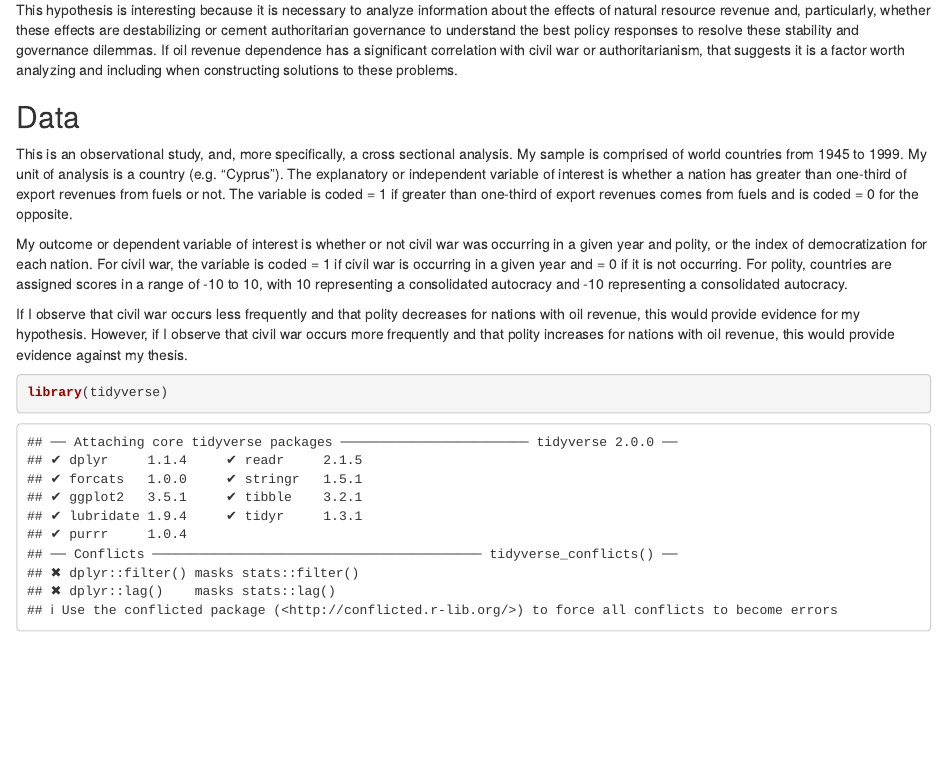
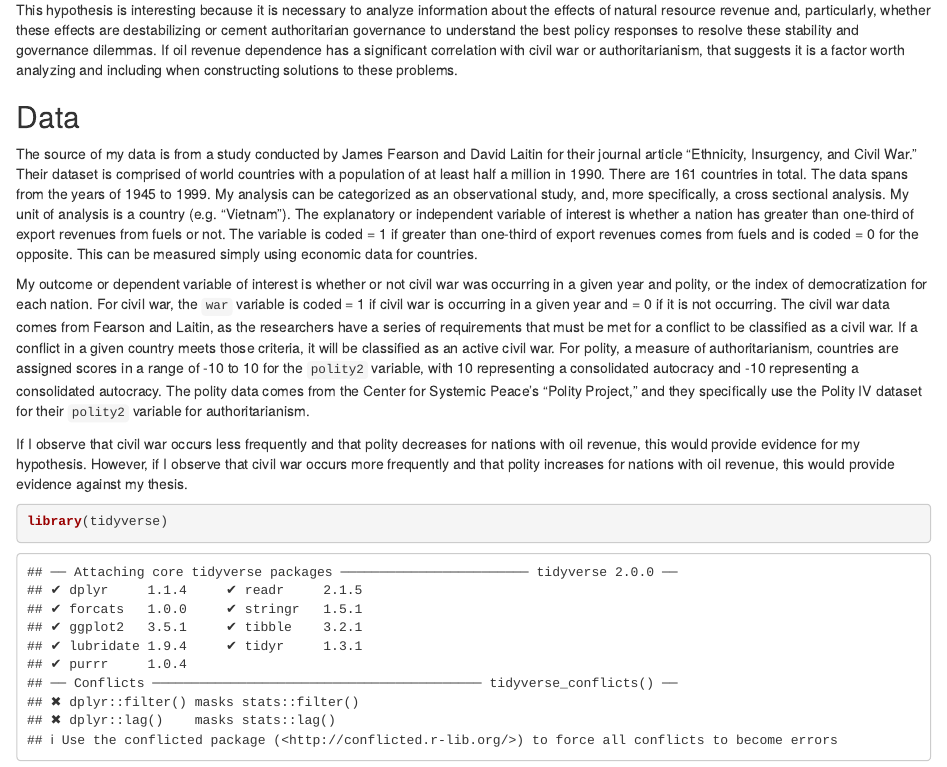
Before and after one commit to laylahijjawi/gov50-final-project, an R Markdown document (index.Rmd): the page in a window 1100 px wide, from 860 px down. Rendered offline with R 4.5, knitr and Pandoc, with nearby package versions; drawn as R Markdown's standard HTML page in place of the format the file asks for.

Commit message:
data explanations

````diff
--- a/index.Rmd
+++ b/index.Rmd
@@ -35,11 +35,13 @@ This hypothesis is interesting because it is necessary to analyze information ab
 
 ## Data
 
-This is an observational study, and, more specifically, a cross sectional analysis. My sample is comprised of world countries from 1945 to 1999. My unit of analysis is a country (e.g. “Cyprus”). The explanatory or independent variable of interest is whether a nation has greater than one-third of export revenues from fuels or not. The variable is coded = 1 if greater than one-third of export revenues comes from fuels and is coded = 0 for the opposite.
+The source of my data is from a study conducted by James Fearson and David Laitin for their journal article "Ethnicity, Insurgency, and Civil War." Their dataset is comprised of world countries with a population of at least half a million in 1990. There are 161 countries in total. The data spans from the years of 1945 to 1999. My analysis can be categorized as an observational study, and, more specifically, a cross sectional analysis. My unit of analysis is a country (e.g. “Vietnam”). The explanatory or independent variable of interest is whether a nation has greater than one-third of export revenues from fuels or not. The variable is coded = 1 if greater than one-third of export revenues comes from fuels and is coded = 0 for the opposite. This can be measured simply using economic data for countries.
 
-My outcome or dependent variable of interest is whether or not civil war was occurring in a given year and polity, or the index of democratization for each nation. For civil war, the variable is coded = 1 if civil war is occurring in a given year and = 0 if it is not occurring. For polity, countries are assigned scores in a range of -10 to 10, with 10 representing a consolidated autocracy and -10 representing a consolidated autocracy.
+My outcome or dependent variable of interest is whether or not civil war was occurring in a given year and polity, or the index of democratization for each nation. For civil war, the `war` variable is coded = 1 if civil war is occurring in a given year and = 0 if it is not occurring. The civil war data comes from Fearson and Laitin, as the researchers have a series of requirements that must be met for a conflict to be classified as a civil war. If a conflict in a given country meets those criteria, it will be classified as an active civil war. For polity, a measure of authoritarianism, countries are assigned scores in a range of -10 to 10 for the `polity2` variable, with 10 representing a consolidated autocracy and -10 representing a consolidated autocracy. The polity data comes from the Center for Systemic Peace's "Polity Project," and they specifically use the Polity IV dataset for their `polity2` variable for authoritarianism.
 
 If I observe that civil war occurs less frequently and that polity decreases for nations with oil revenue, this would provide evidence for my hypothesis. However, if I observe that civil war occurs more frequently and that polity increases for nations with oil revenue, this would provide evidence against my thesis.
+
+
 
 ```{r}
 library(tidyverse)
````
Also changed, not shown: index.html.
